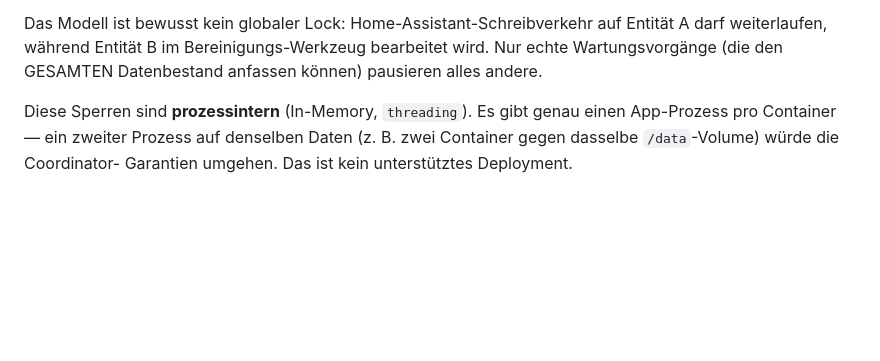
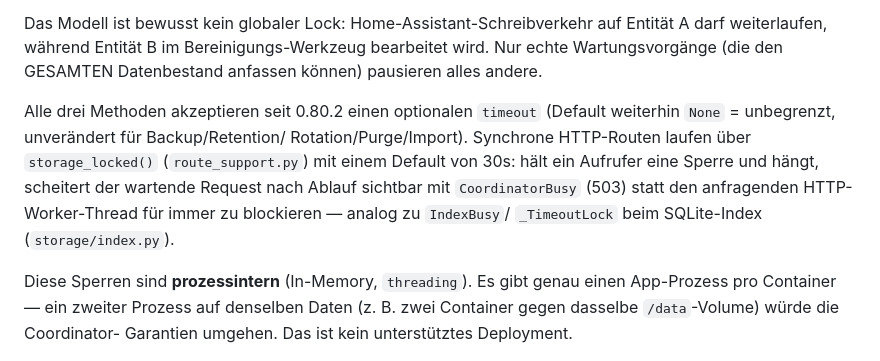
Before and after one commit to bertel2020/HA-Apps, a Markdown page: zeitarchiv/docs/architecture.md, the part around the change. Drawn GitHub-style; blank space fills up the shorter version.

```diff
--- a/zeitarchiv/docs/architecture.md
+++ b/zeitarchiv/docs/architecture.md
@@ -106,6 +106,15 @@ Entität A darf weiterlaufen, während Entität B im Bereinigungs-Werkzeug
 bearbeitet wird. Nur echte Wartungsvorgänge (die den GESAMTEN Datenbestand
 anfassen können) pausieren alles andere.
 
+Alle drei Methoden akzeptieren seit 0.80.2 einen optionalen `timeout`
+(Default weiterhin `None` = unbegrenzt, unverändert für Backup/Retention/
+Rotation/Purge/Import). Synchrone HTTP-Routen laufen über
+`storage_locked()` (`route_support.py`) mit einem Default von 30s: hält ein
+Aufrufer eine Sperre und hängt, scheitert der wartende Request nach
+Ablauf sichtbar mit `CoordinatorBusy` (503) statt den anfragenden
+HTTP-Worker-Thread für immer zu blockieren — analog zu `IndexBusy`/
+`_TimeoutLock` beim SQLite-Index (`storage/index.py`).
+
 Diese Sperren sind **prozessintern** (In-Memory, `threading`). Es gibt genau
 einen App-Prozess pro Container — ein zweiter Prozess auf denselben Daten
 (z. B. zwei Container gegen dasselbe `/data`-Volume) würde die Coordinator-
```
Also changed, not shown: zeitarchiv/docs/testing.md (+13 -9 lines).
